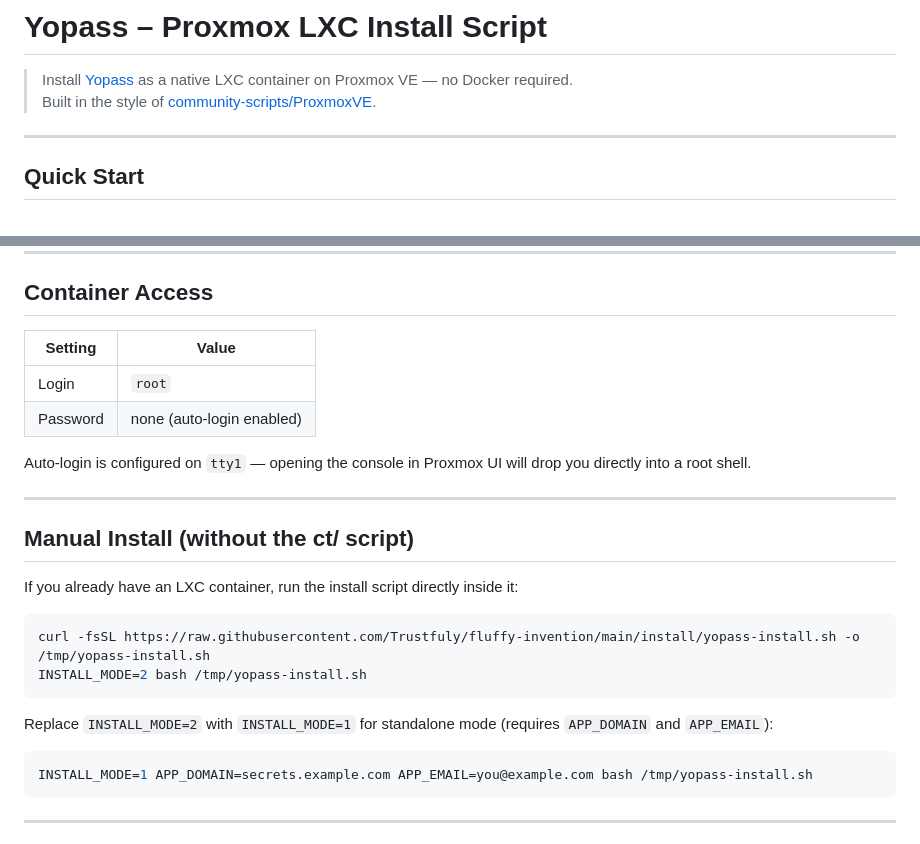
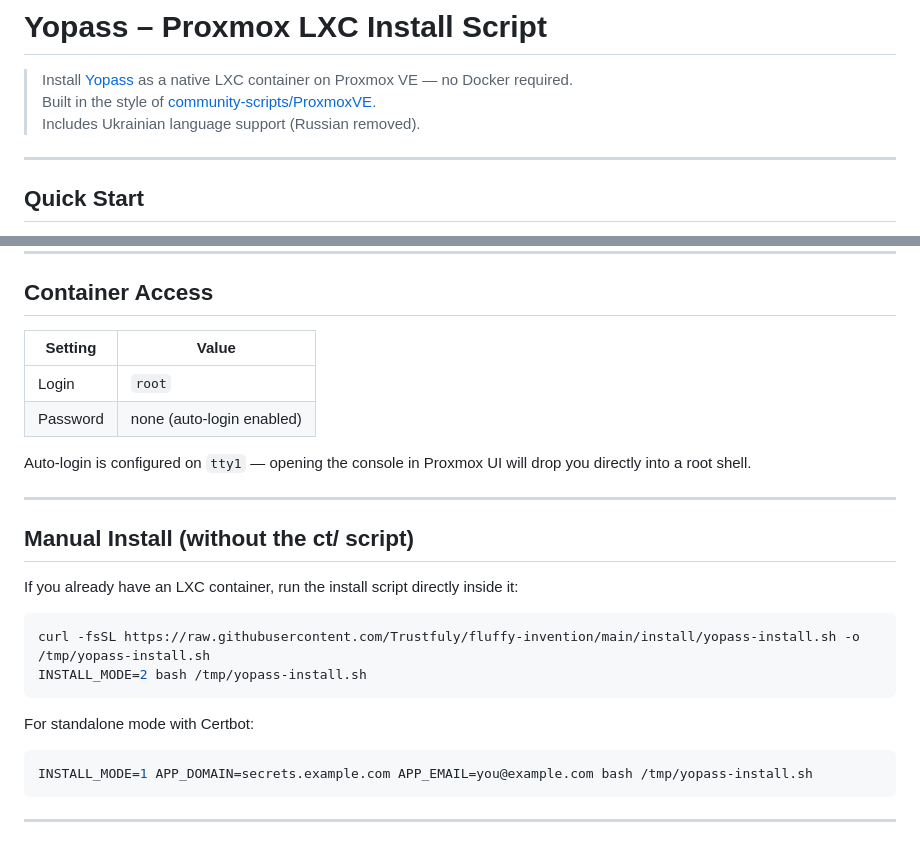
Before and after one commit to Trustfuly/fluffy-invention, a Markdown page: README.md, 2 parts joined by grey strips. Rendered like a GitHub page.

````diff
--- a/README.md
+++ b/README.md
@@ -2,6 +2,7 @@
 
 > Install [Yopass](https://github.com/jhaals/yopass) as a native LXC container on Proxmox VE — no Docker required.
 > Built in the style of [community-scripts/ProxmoxVE](https://github.com/community-scripts/ProxmoxVE).
+> Includes Ukrainian language support (Russian removed).
 
 ---
 
@@ -79,9 +124,9 @@ fluffy-invention/
 
 ## Container Access
 
-| Setting  | Value |
-|----------|-------|
-| Login    | `root` |
+| Setting  | Value                     |
+|----------|---------------------------|
+| Login    | `root`                    |
 | Password | none (auto-login enabled) |
 
 Auto-login is configured on `tty1` — opening the console in Proxmox UI will drop you directly into a root shell.
@@ -97,7 +142,7 @@ curl -fsSL https://raw.githubusercontent.com/Trustfuly/fluffy-invention/main/ins
 INSTALL_MODE=2 bash /tmp/yopass-install.sh
 ```
 
-Replace `INSTALL_MODE=2` with `INSTALL_MODE=1` for standalone mode (requires `APP_DOMAIN` and `APP_EMAIL`):
+For standalone mode with Certbot:
 
 ```bash
 INSTALL_MODE=1 APP_DOMAIN=secrets.example.com APP_EMAIL=you@example.com bash /tmp/yopass-install.sh
````
Also changed, not shown: other parts of README.md (+50 -6 lines).
